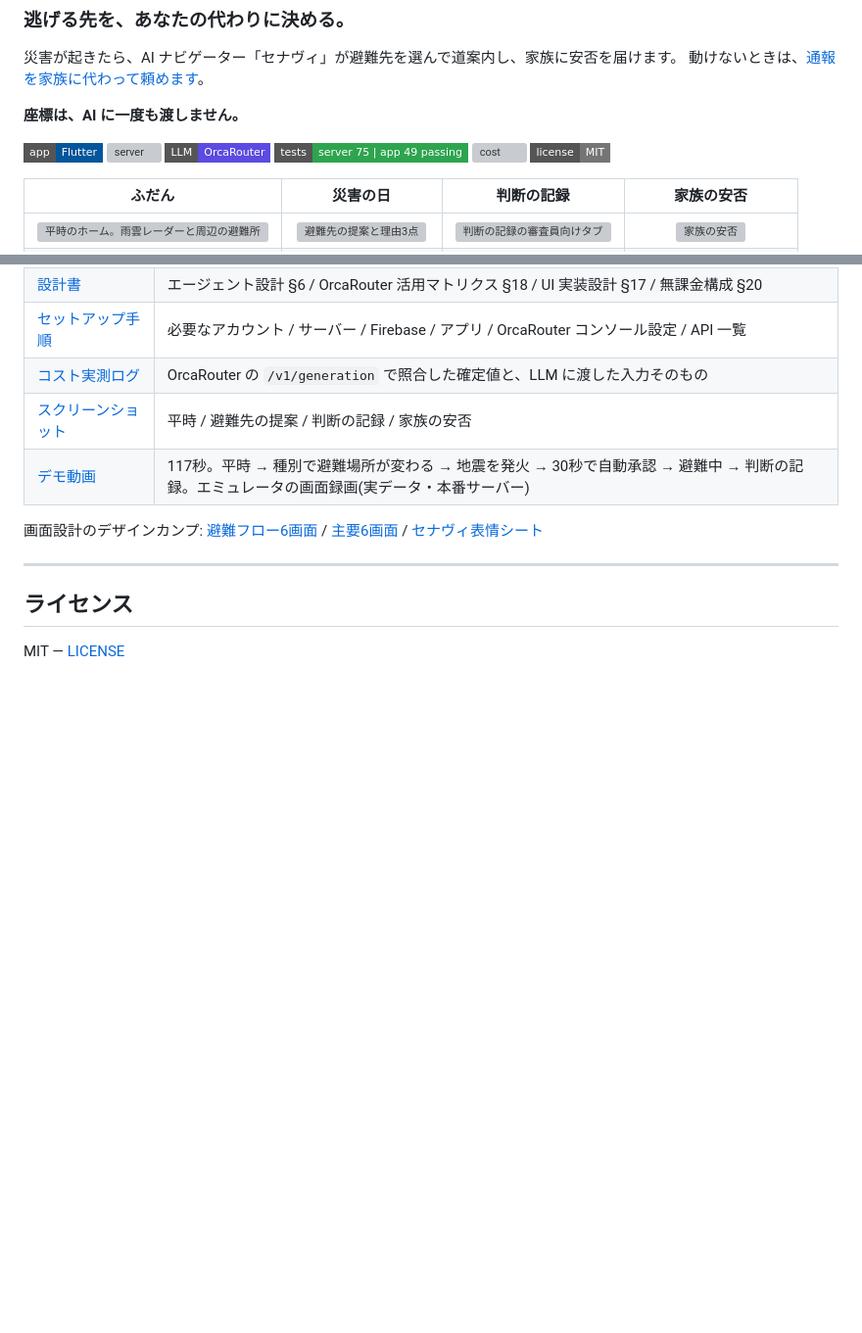
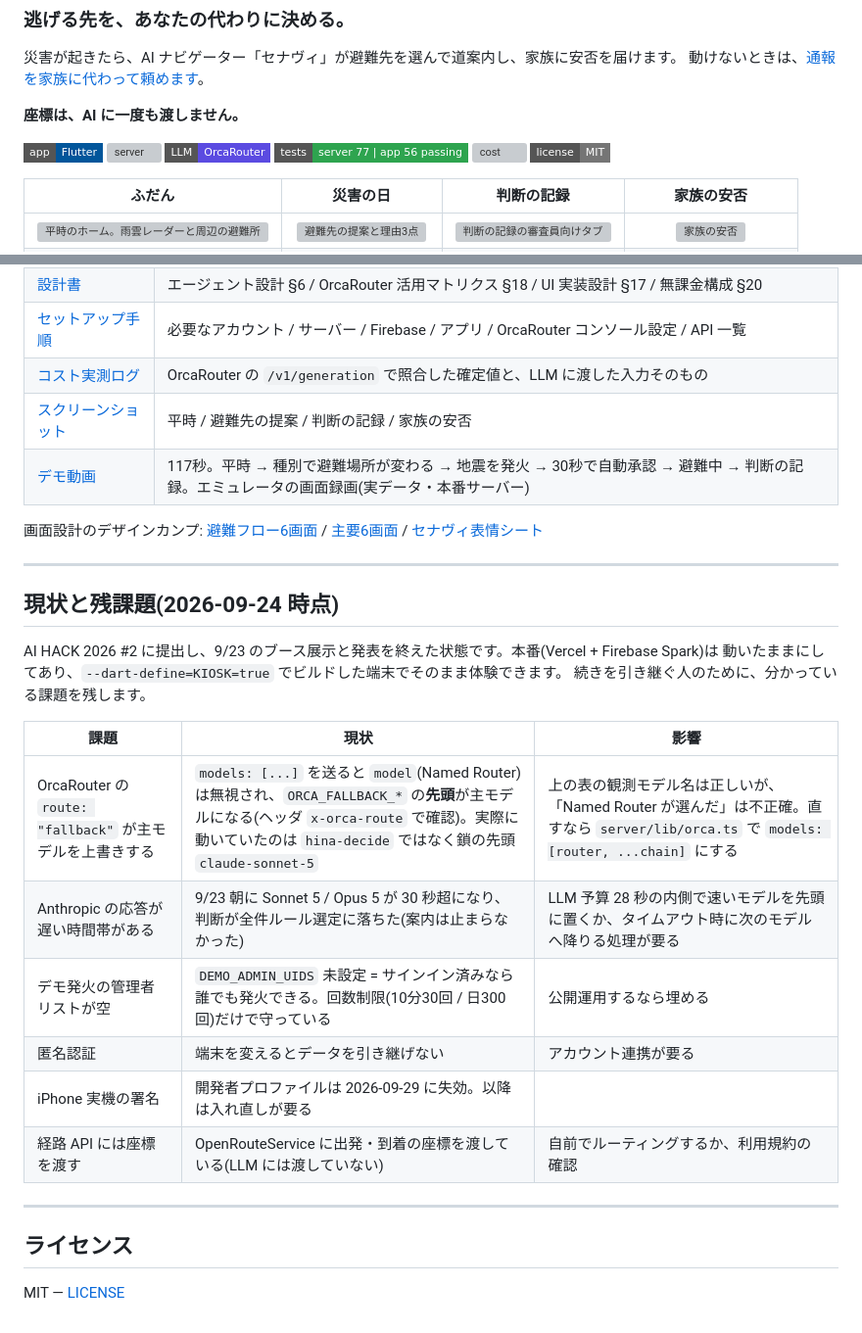
Before and after one commit to akiba-eda/hinamichi, a Markdown page: README.md, 2 parts joined by grey strips. Shown at 98% size. Drawn GitHub-style; badges without logos; blank space fills up the shorter version; grey boxes are pictures that could not be loaded.

Commit message:
docs: ハッカソン後の現状と残課題を README に残す
展示・発表を終えてクローズする時点の状態と、引き継ぐ人が知っておくべき課題
(OrcaRouter の fallback が主モデルを上書きする件、LLM 遅延、管理者リスト未設定、
匿名認証、署名の失効日、経路 API に座標を渡している点)を一覧にした。
テストバッジを現在の本数(server 77 / app 56)に合わせた。

Co-Authored-By: Claude Fable 5.1 <noreply@anthropic.com>

```diff
--- a/README.md
+++ b/README.md
@@ -12,7 +12,7 @@
 ![app](https://img.shields.io/badge/app-Flutter-02569B?style=flat-square&logo=flutter&logoColor=white)
 ![server](https://img.shields.io/badge/server-TypeScript_%2F_Vercel_Functions-3178C6?style=flat-square&logo=typescript&logoColor=white)
 ![LLM](https://img.shields.io/badge/LLM-OrcaRouter-5B4BE1?style=flat-square)
-![tests](https://img.shields.io/badge/tests-server_75_%7C_app_49_passing-2EA44F?style=flat-square)
+![tests](https://img.shields.io/badge/tests-server_77_%7C_app_56_passing-2EA44F?style=flat-square)
 ![cost](https://img.shields.io/badge/cost-%240.011_%2F_1件-2EA44F?style=flat-square)
 ![license](https://img.shields.io/badge/license-MIT-757575?style=flat-square)
 
@@ -250,6 +250,23 @@ git clone https://github.com/akiba-eda/hinamichi.git && cd hinamichi
 
 ---
 
+## 現状と残課題(2026-09-24 時点)
+
+AI HACK 2026 #2 に提出し、9/23 のブース展示と発表を終えた状態です。本番(Vercel + Firebase Spark)は
+動いたままにしてあり、`--dart-define=KIOSK=true` でビルドした端末でそのまま体験できます。
+続きを引き継ぐ人のために、分かっている課題を残します。
+
+| 課題 | 現状 | 影響 |
+|---|---|---|
+| OrcaRouter の `route: "fallback"` が主モデルを上書きする | `models: [...]` を送ると `model`(Named Router)は無視され、`ORCA_FALLBACK_*` の**先頭**が主モデルになる(ヘッダ `x-orca-route` で確認)。実際に動いていたのは `hina-decide` ではなく鎖の先頭 `claude-sonnet-5` | 上の表の観測モデル名は正しいが、「Named Router が選んだ」は不正確。直すなら `server/lib/orca.ts` で `models: [router, ...chain]` にする |
+| Anthropic の応答が遅い時間帯がある | 9/23 朝に Sonnet 5 / Opus 5 が 30 秒超になり、判断が全件ルール選定に落ちた(案内は止まらなかった) | LLM 予算 28 秒の内側で速いモデルを先頭に置くか、タイムアウト時に次のモデルへ降りる処理が要る |
+| デモ発火の管理者リストが空 | `DEMO_ADMIN_UIDS` 未設定 = サインイン済みなら誰でも発火できる。回数制限(10分30回 / 日300回)だけで守っている | 公開運用するなら埋める |
+| 匿名認証 | 端末を変えるとデータを引き継げない | アカウント連携が要る |
+| iPhone 実機の署名 | 開発者プロファイルは 2026-09-29 に失効。以降は入れ直しが要る | |
+| 経路 API には座標を渡す | OpenRouteService に出発・到着の座標を渡している(LLM には渡していない) | 自前でルーティングするか、利用規約の確認 |
+
+---
+
 ## ライセンス
 
 MIT — [LICENSE](LICENSE)
```
